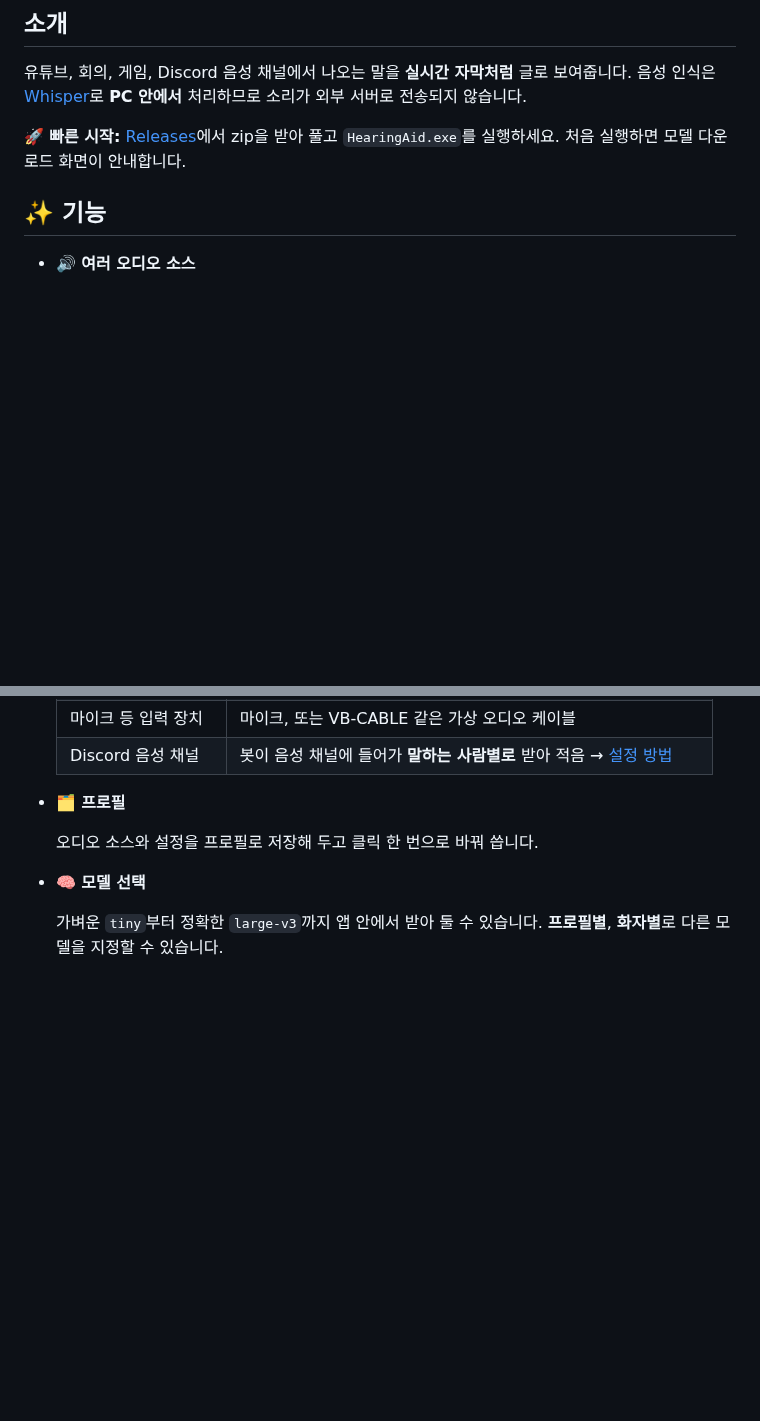
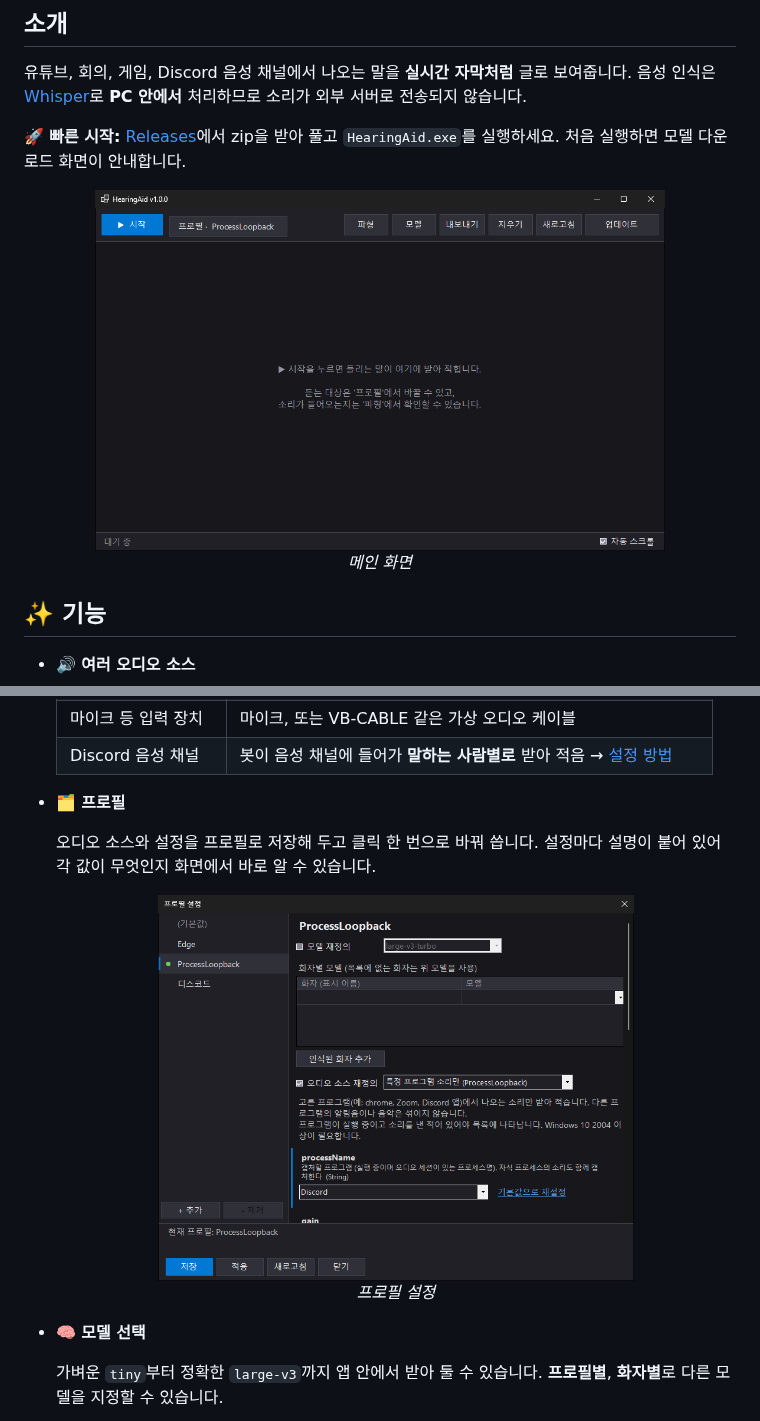
Before and after one commit to hyeseong1835/HearingAid, a Markdown page: README.md, 2 parts joined by grey strips. Drawn GitHub-style; pictures changed too: docs/images/main.png (added), docs/images/profile.png (added); blank space fills up the shorter version.

```diff
--- a/README.md
+++ b/README.md
@@ -20,12 +20,10 @@
 
 **🚀 빠른 시작:** [Releases](https://github.com/Hyeseong1835/HearingAid/releases/latest)에서 zip을 받아 풀고 `HearingAid.exe`를 실행하세요. 처음 실행하면 모델 다운로드 화면이 안내합니다.
 
-<!-- 스크린샷: docs/images/main.png 를 추가한 뒤 아래 주석을 해제하세요.
 <div align="center">
   <img src="docs/images/main.png" alt="HearingAid 메인 화면" width="80%" />
-  <br><em style="font-size:80%">HearingAid 메인 화면</em>
+  <br><em style="font-size:80%">메인 화면</em>
 </div>
--->
 
 ## ✨ 기능
 
@@ -41,6 +39,12 @@
 - **🗂️ 프로필**
 
   오디오 소스와 설정을 프로필로 저장해 두고 클릭 한 번으로 바꿔 씁니다.
+  설정마다 설명이 붙어 있어 각 값이 무엇인지 화면에서 바로 알 수 있습니다.
+
+  <div align="center">
+    <img src="docs/images/profile.png" alt="프로필 설정 화면" width="70%" />
+    <br><em style="font-size:80%">프로필 설정</em>
+  </div>
 
 - **🧠 모델 선택**
 
```
Also changed, not shown: other parts of README.md (+5 -0 lines), docs/images/models.png (added), 8 other files.
